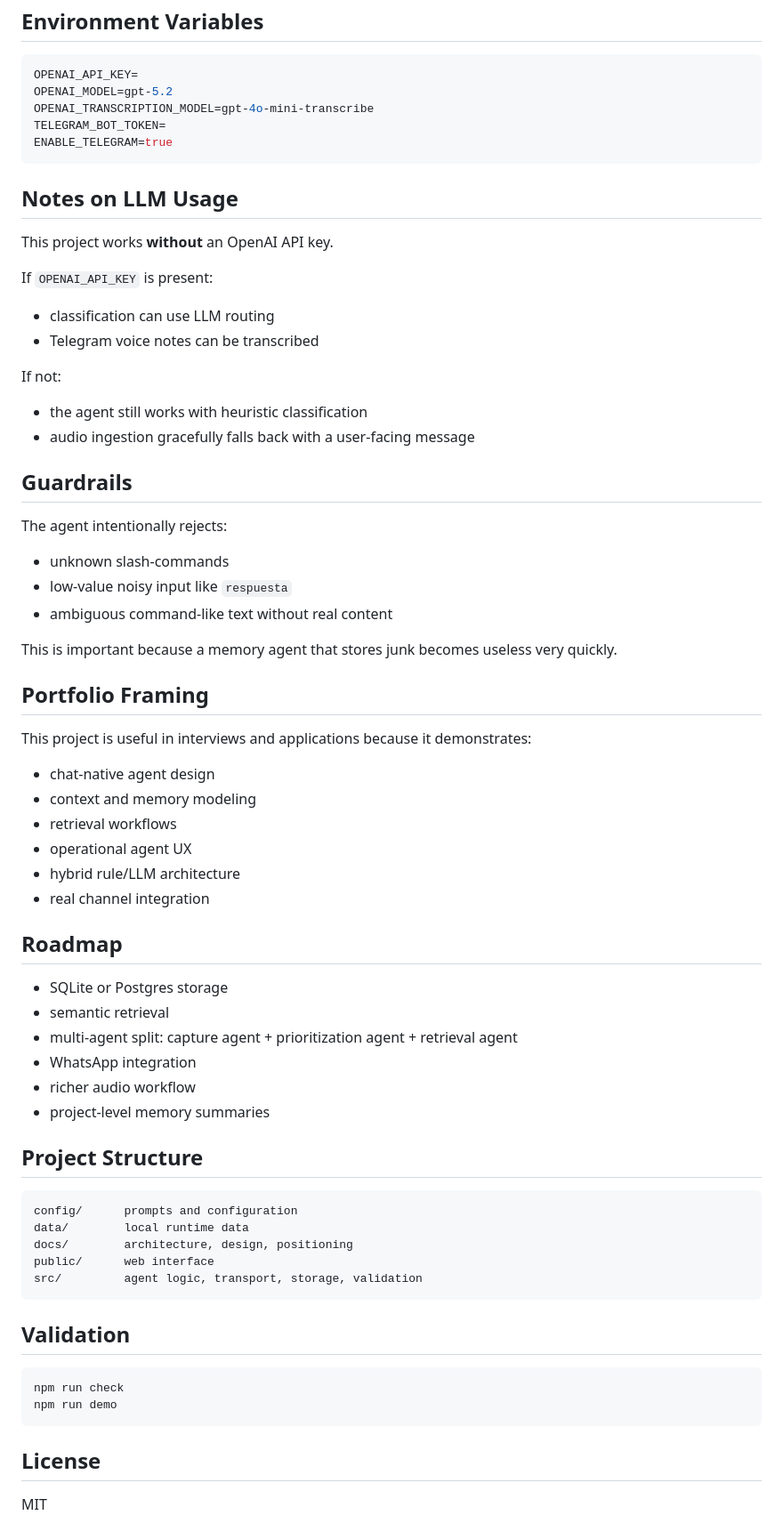
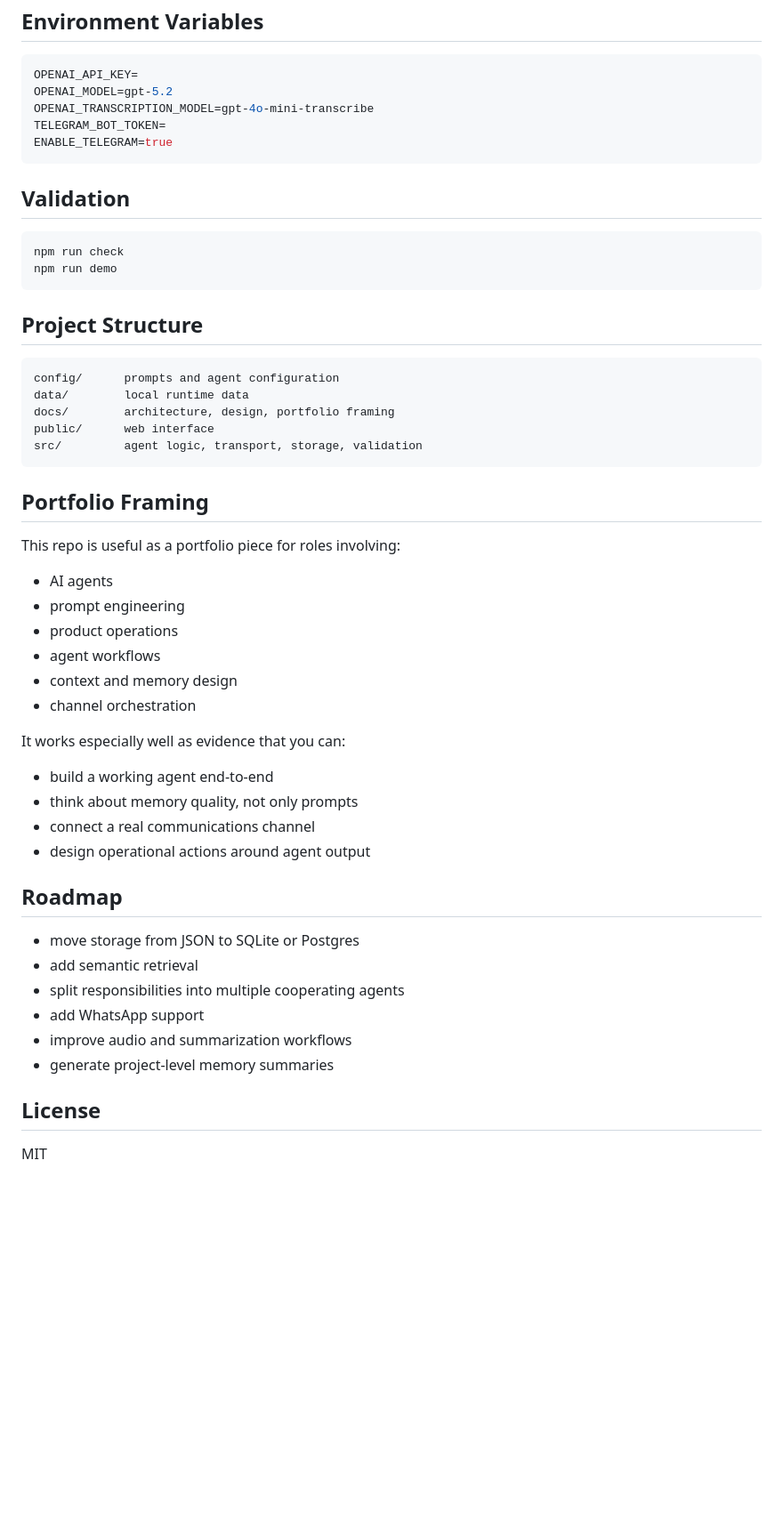
Before and after one commit to Dantetripodi/-telegram-agent-repo, a Markdown page: README.md, the part around one of its changes. Shown at 89% size. Drawn GitHub-style; blank space fills up the shorter version.

````diff
--- a/README.md
+++ b/README.md
@@ -176,60 +271,6 @@ TELEGRAM_BOT_TOKEN=
 ENABLE_TELEGRAM=true
 ```
 
-## Notes on LLM Usage
-
-This project works **without** an OpenAI API key.
-
-If `OPENAI_API_KEY` is present:
-
-- classification can use LLM routing
-- Telegram voice notes can be transcribed
-
-If not:
-
-- the agent still works with heuristic classification
-- audio ingestion gracefully falls back with a user-facing message
-
-## Guardrails
-
-The agent intentionally rejects:
-
-- unknown slash-commands
-- low-value noisy input like `respuesta`
-- ambiguous command-like text without real content
-
-This is important because a memory agent that stores junk becomes useless very quickly.
-
-## Portfolio Framing
-
-This project is useful in interviews and applications because it demonstrates:
-
-- chat-native agent design
-- context and memory modeling
-- retrieval workflows
-- operational agent UX
-- hybrid rule/LLM architecture
-- real channel integration
-
-## Roadmap
-
-- SQLite or Postgres storage
-- semantic retrieval
-- multi-agent split: capture agent + prioritization agent + retrieval agent
-- WhatsApp integration
-- richer audio workflow
-- project-level memory summaries
-
-## Project Structure
-
-```text
-config/      prompts and configuration
-data/        local runtime data
-docs/        architecture, design, positioning
-public/      web interface
-src/         agent logic, transport, storage, validation
-```
-
 ## Validation
 
 ```bash
@@ -237,6 +278,43 @@ npm run check
 npm run demo
 ```
 
+## Project Structure
+
+```text
+config/      prompts and agent configuration
+data/        local runtime data
+docs/        architecture, design, portfolio framing
+public/      web interface
+src/         agent logic, transport, storage, validation
+```
+
+## Portfolio Framing
+
+This repo is useful as a portfolio piece for roles involving:
+
+- AI agents
+- prompt engineering
+- product operations
+- agent workflows
+- context and memory design
+- channel orchestration
+
+It works especially well as evidence that you can:
+
+- build a working agent end-to-end
+- think about memory quality, not only prompts
+- connect a real communications channel
+- design operational actions around agent output
+
+## Roadmap
+
+- move storage from JSON to SQLite or Postgres
+- add semantic retrieval
+- split responsibilities into multiple cooperating agents
+- add WhatsApp support
+- improve audio and summarization workflows
+- generate project-level memory summaries
+
 ## License
 
 MIT
````
Also changed, not shown: other parts of README.md (+163 -68 lines).
